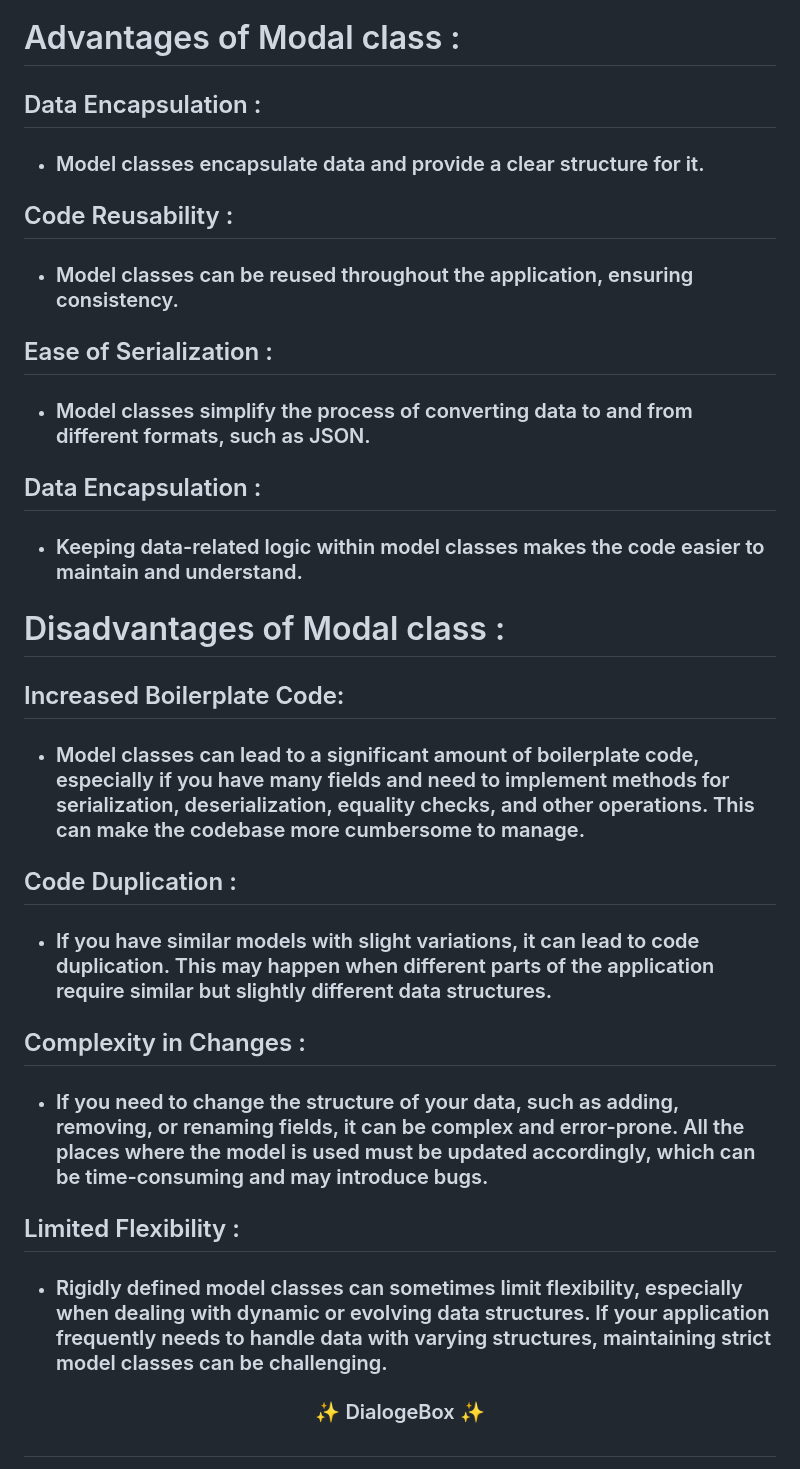
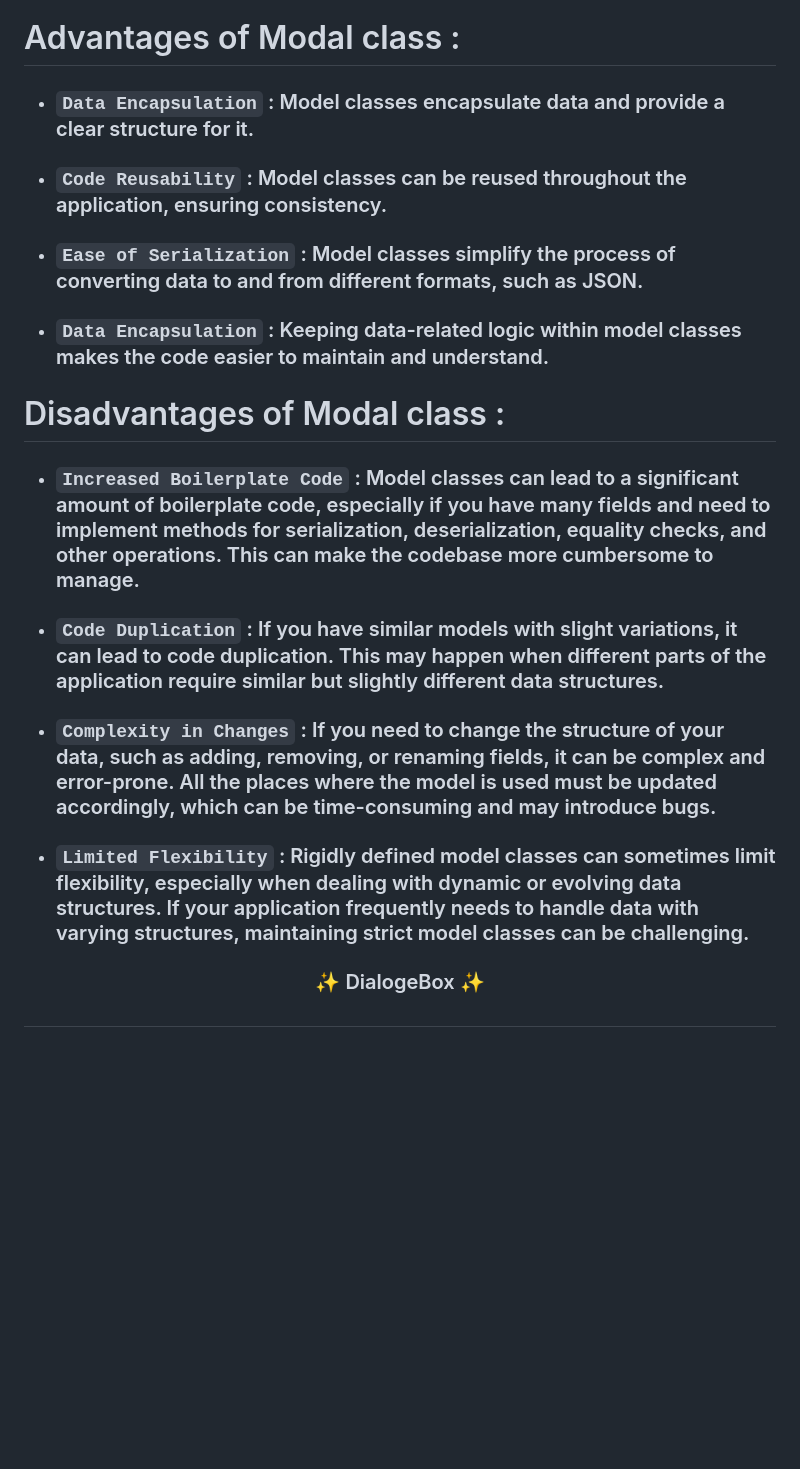
Before and after one commit to sanjuafre123/quete_app_daily_task, a Markdown page: README.md, the part around one of its changes. Rendered like a GitHub page; blank space fills up the shorter version.

```diff
--- a/README.md
+++ b/README.md
@@ -43,32 +42,30 @@
 
 # Advantages of Modal class :
 
- ## Data Encapsulation :
-- ### Model classes encapsulate data and provide a clear structure for it.
 
- ## Code Reusability :
-- ### Model classes can be reused throughout the application, ensuring consistency.
+- ### `Data Encapsulation` : Model classes encapsulate data and provide a clear structure for it.
 
- ## Ease of Serialization :
-- ### Model classes simplify the process of converting data to and from different formats, such as JSON.
 
- ## Data Encapsulation :
-- ### Keeping data-related logic within model classes makes the code easier to maintain and understand.
+- ### `Code Reusability` : Model classes can be reused throughout the application, ensuring consistency.
+
+
+- ### `Ease of Serialization` : Model classes simplify the process of converting data to and from different formats, such as JSON.
+
+
+- ### `Data Encapsulation` : Keeping data-related logic within model classes makes the code easier to maintain and understand.
 
 # Disadvantages of Modal class :
 
-## Increased Boilerplate Code:
+- ### `Increased Boilerplate Code` :  Model classes can lead to a significant amount of boilerplate code, especially if you have many fields and need to implement methods for serialization, deserialization, equality checks, and other operations. This can make the codebase more cumbersome to manage.
 
-- ### Model classes can lead to a significant amount of boilerplate code, especially if you have many fields and need to implement methods for serialization, deserialization, equality checks, and other operations. This can make the codebase more cumbersome to manage.
 
-## Code Duplication :
-- ### If you have similar models with slight variations, it can lead to code duplication. This may happen when different parts of the application require similar but slightly different data structures.
+- ### `Code Duplication` : If you have similar models with slight variations, it can lead to code duplication. This may happen when different parts of the application require similar but slightly different data structures.
 
-## Complexity in Changes :
-- ### If you need to change the structure of your data, such as adding, removing, or renaming fields, it can be complex and error-prone. All the places where the model is used must be updated accordingly, which can be time-consuming and may introduce bugs.
 
-## Limited Flexibility :
-- ###  Rigidly defined model classes can sometimes limit flexibility, especially when dealing with dynamic or evolving data structures. If your application frequently needs to handle data with varying structures, maintaining strict model classes can be challenging.
+- ### `Complexity in Changes` : If you need to change the structure of your data, such as adding, removing, or renaming fields, it can be complex and error-prone. All the places where the model is used must be updated accordingly, which can be time-consuming and may introduce bugs.
+
+
+- ### `Limited Flexibility` :  Rigidly defined model classes can sometimes limit flexibility, especially when dealing with dynamic or evolving data structures. If your application frequently needs to handle data with varying structures, maintaining strict model classes can be challenging.
 
 
 <h3 align="center"> ✨ DialogeBox ✨ </h3>
```
Also changed, not shown: other parts of README.md (+19 -20 lines).
